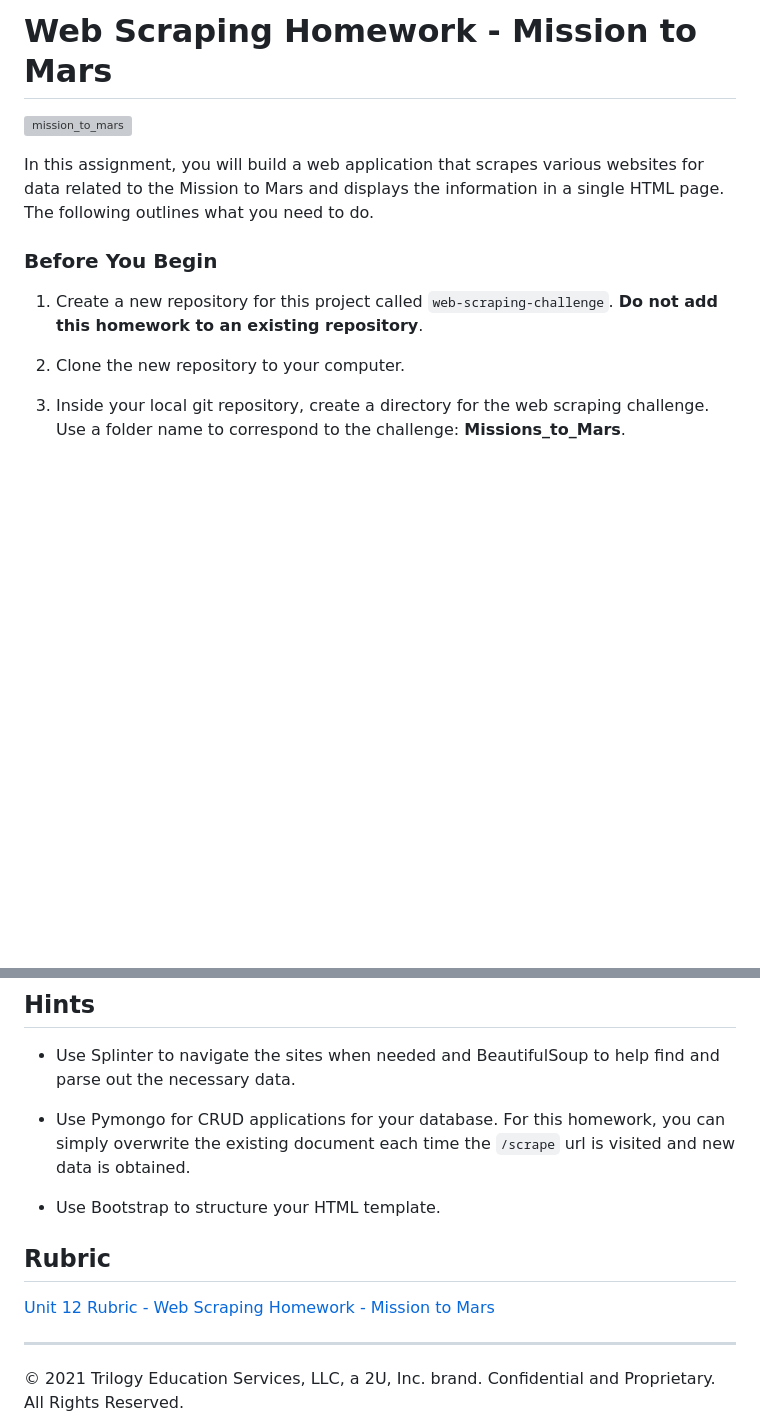
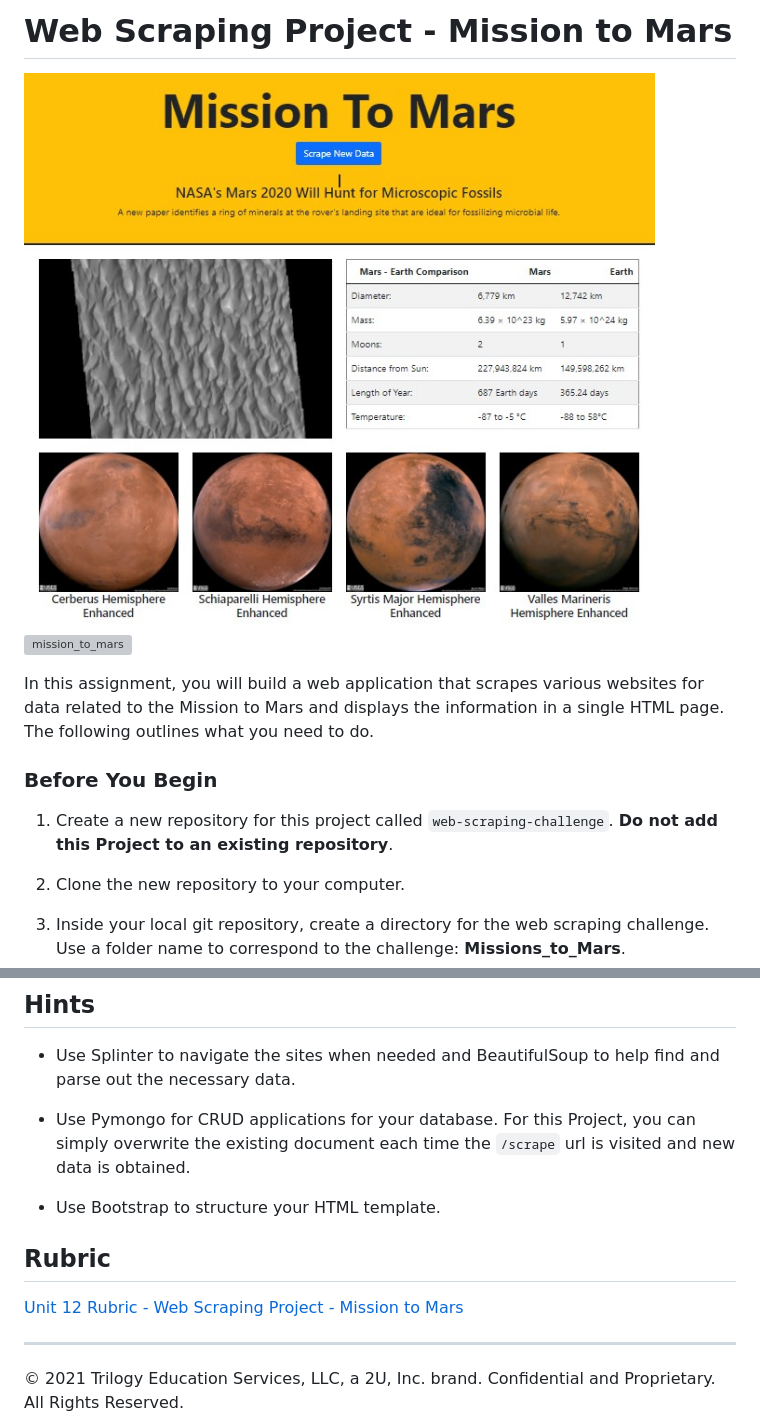
Before and after one commit to keelywright1/web-scrape-challenge, a Markdown page: README.md, 2 parts joined by grey strips. GitHub-like rendering; pictures changed too: App.jpg (added); blank space fills up the shorter version; grey boxes are pictures that could not be loaded.

```diff
--- a/README.md
+++ b/README.md
@@ -1,4 +1,6 @@
-# Web Scraping Homework - Mission to Mars
+# Web Scraping Project - Mission to Mars
+
+<img src='App.jpg'>
 
 ![mission_to_mars](Images/mission_to_mars.png)
 
@@ -6,7 +8,7 @@ In this assignment, you will build a web application that scrapes various websit
 
 ### Before You Begin
 
-1. Create a new repository for this project called `web-scraping-challenge`. **Do not add this homework to an existing repository**.
+1. Create a new repository for this project called `web-scraping-challenge`. **Do not add this Project to an existing repository**.
 
 2. Clone the new repository to your computer.
 
@@ -110,13 +112,13 @@ To submit your work to BootCampSpot, create a new GitHub repository and upload t
 
 * Use Splinter to navigate the sites when needed and BeautifulSoup to help find and parse out the necessary data.
 
-* Use Pymongo for CRUD applications for your database. For this homework, you can simply overwrite the existing document each time the `/scrape` url is visited and new data is obtained.
+* Use Pymongo for CRUD applications for your database. For this Project, you can simply overwrite the existing document each time the `/scrape` url is visited and new data is obtained.
 
 * Use Bootstrap to structure your HTML template.
 
 ## Rubric
 
-[Unit 12 Rubric - Web Scraping Homework - Mission to Mars](https://docs.google.com/document/d/1paGEIFS5yp2VQu6G8F45B4uj1t1t29zL73KEQrD0xpo/edit?usp=sharing)
+[Unit 12 Rubric - Web Scraping Project - Mission to Mars](https://docs.google.com/document/d/1paGEIFS5yp2VQu6G8F45B4uj1t1t29zL73KEQrD0xpo/edit?usp=sharing)
 
 - - -
 
```
Also changed, not shown: 2 other files.
